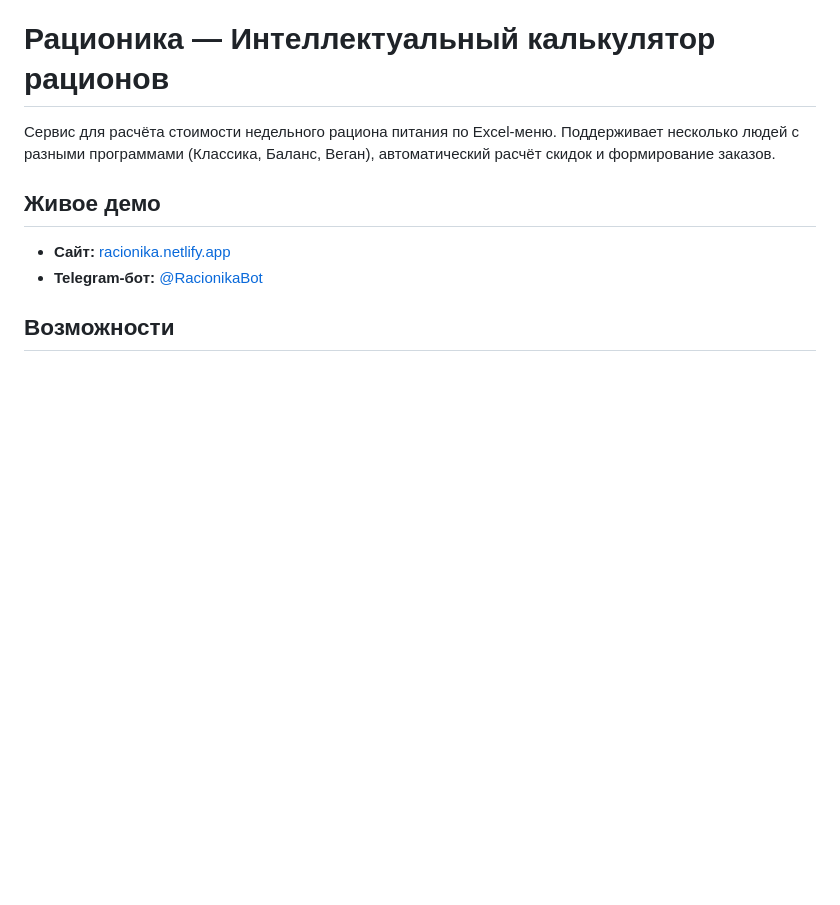
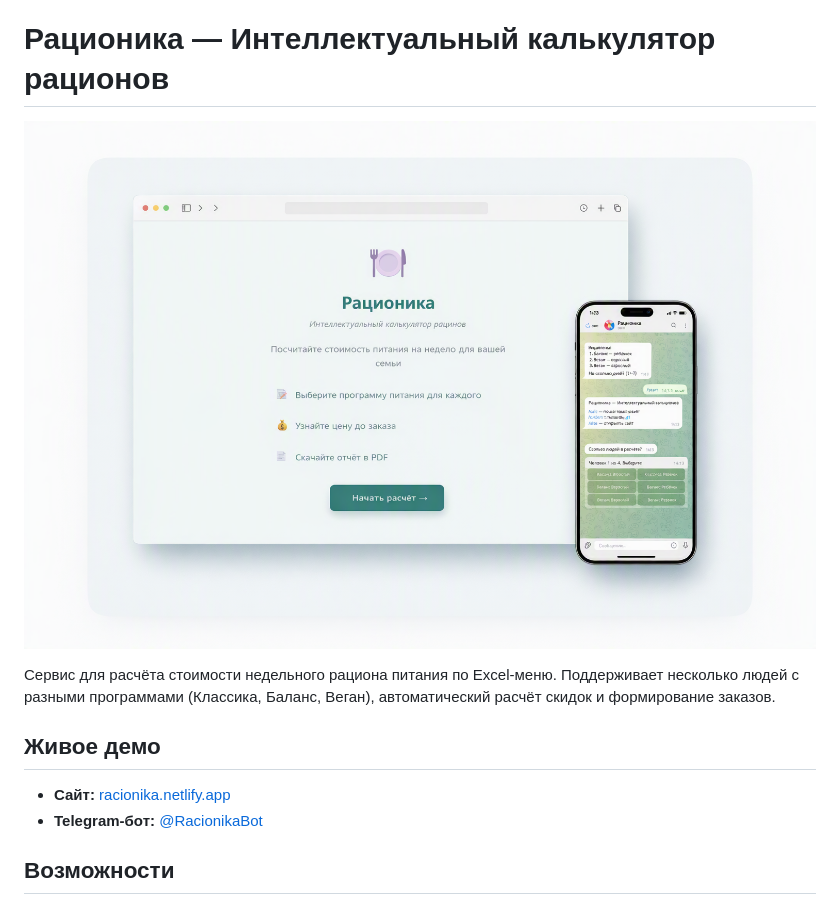
Before and after one commit to samovarovao-ops/racionika, a Markdown page: README.md, the part around the change. GitHub-like rendering; pictures changed too: Images/Racionika.png (added); blank space fills up the shorter version.

Commit message:
Add mockup image

```diff
--- a/README.md
+++ b/README.md
@@ -1,4 +1,6 @@
 # Рационика — Интеллектуальный калькулятор рационов
+
+![Мокап приложения](Images/Racionika.png)
 
 Сервис для расчёта стоимости недельного рациона питания по Excel-меню. Поддерживает несколько людей с разными программами (Классика, Баланс, Веган), автоматический расчёт скидок и формирование заказов.
 
```
Also changed, not shown: 2 other files.
